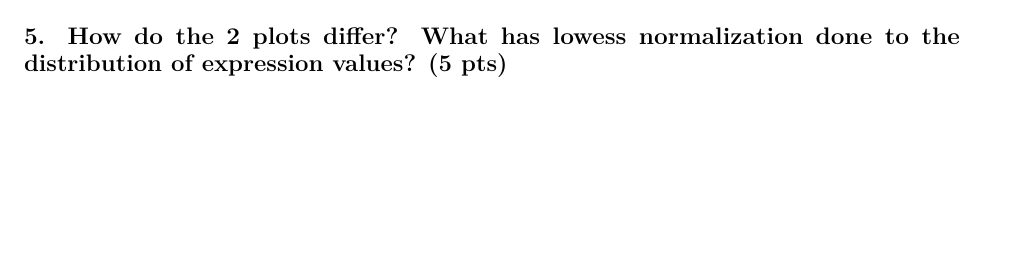
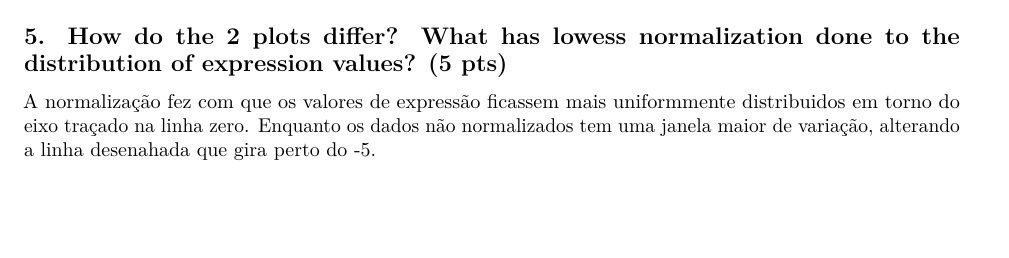
Before and after one commit to jtemporal/methods_bioinformatics, an R Markdown document (homework2/homework2.Rmd): part of page 2 of 2, cut so that both start at the same text. Rendered offline with R 4.5, knitr and Pandoc, then LaTeX, with nearby package versions; some code elsewhere in the file could not run offline.

Commit message:
add q5 answer

````diff
--- a/homework2/homework2.Rmd
+++ b/homework2/homework2.Rmd
@@ -45,6 +45,4 @@ plot.mva(five.data, layout = mouse.setup, plot.type = 'n',
 ```
 
 ## 5. How do the 2 plots differ? What has lowess normalization done to the distribution of expression values? (5 pts)
-```{r}
-
-```
+A normalização fez com que os valores de expressão ficassem mais uniformmente distribuidos em torno do eixo traçado na linha zero. Enquanto os dados não normalizados tem uma janela maior de variação, alterando a linha desenahada que gira perto do -5.
````
